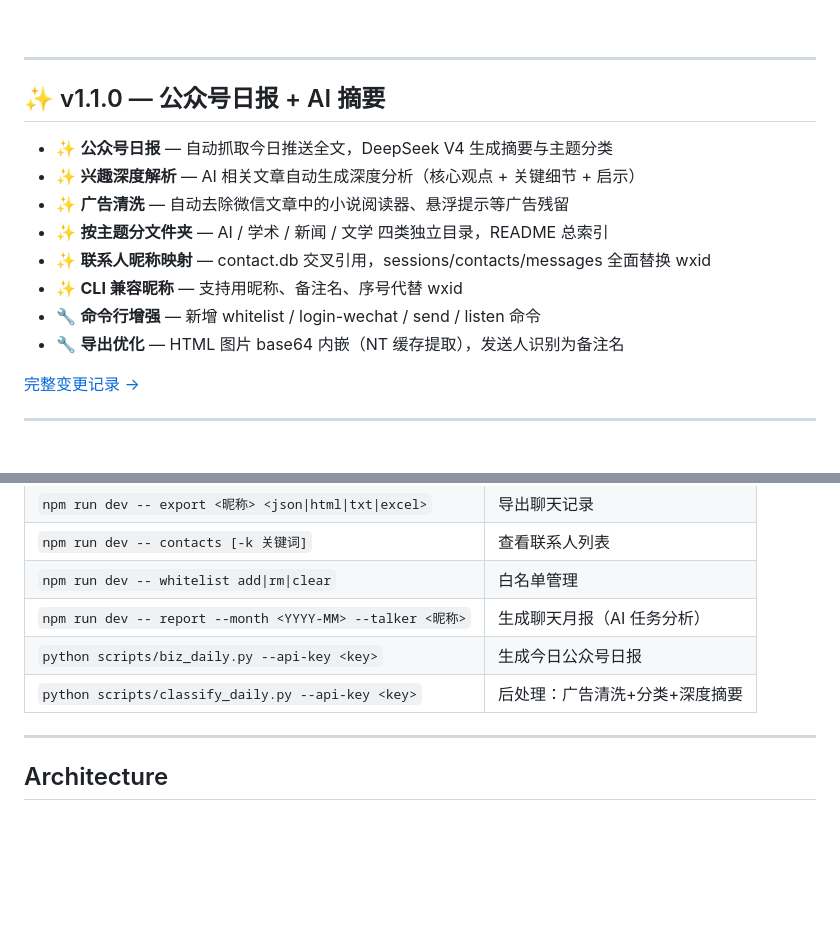
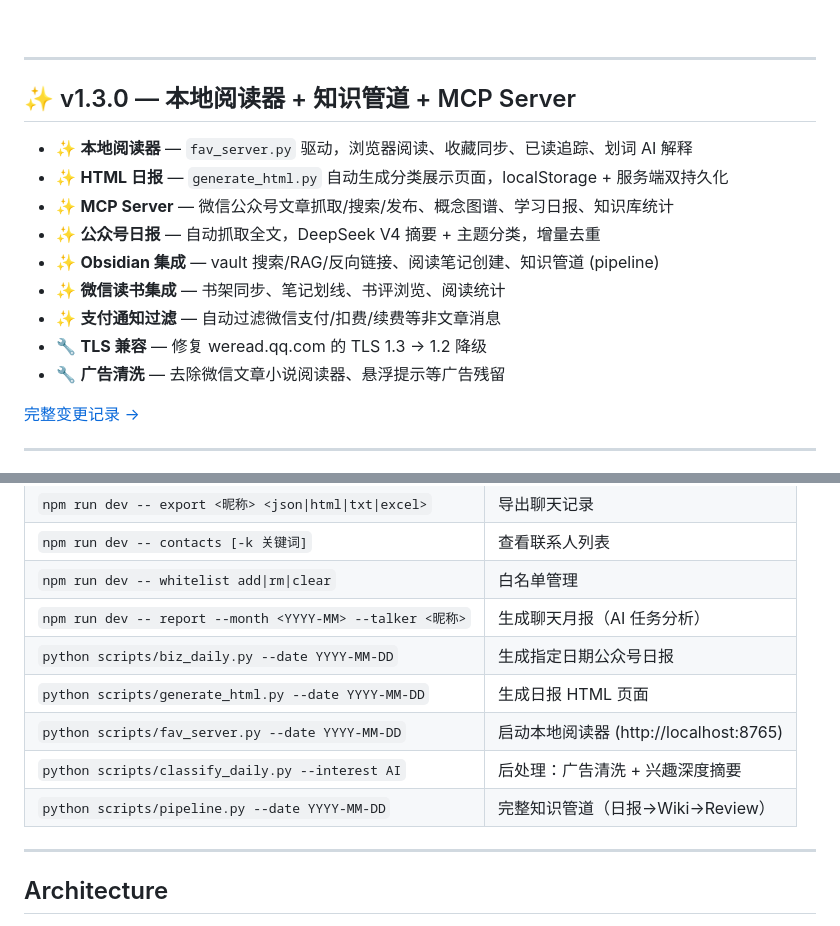
Before and after one commit to zhuobichen/weflow-cli, a Markdown page: README.md, 2 parts joined by grey strips. Rendered like a GitHub page; blank space fills up the shorter version.

```diff
--- a/README.md
+++ b/README.md
@@ -14,16 +14,17 @@
 
 ---
 
-## ✨ v1.1.0 — 公众号日报 + AI 摘要
+## ✨ v1.3.0 — 本地阅读器 + 知识管道 + MCP Server
 
-- ✨ **公众号日报** — 自动抓取今日推送全文，DeepSeek V4 生成摘要与主题分类
-- ✨ **兴趣深度解析** — AI 相关文章自动生成深度分析（核心观点 + 关键细节 + 启示）
-- ✨ **广告清洗** — 自动去除微信文章中的小说阅读器、悬浮提示等广告残留
-- ✨ **按主题分文件夹** — AI / 学术 / 新闻 / 文学 四类独立目录，README 总索引
-- ✨ **联系人昵称映射** — contact.db 交叉引用，sessions/contacts/messages 全面替换 wxid
-- ✨ **CLI 兼容昵称** — 支持用昵称、备注名、序号代替 wxid
-- 🔧 **命令行增强** — 新增 whitelist / login-wechat / send / listen 命令
-- 🔧 **导出优化** — HTML 图片 base64 内嵌（NT 缓存提取），发送人识别为备注名
+- ✨ **本地阅读器** — `fav_server.py` 驱动，浏览器阅读、收藏同步、已读追踪、划词 AI 解释
+- ✨ **HTML 日报** — `generate_html.py` 自动生成分类展示页面，localStorage + 服务端双持久化
+- ✨ **MCP Server** — 微信公众号文章抓取/搜索/发布、概念图谱、学习日报、知识库统计
+- ✨ **公众号日报** — 自动抓取全文，DeepSeek V4 摘要 + 主题分类，增量去重
+- ✨ **Obsidian 集成** — vault 搜索/RAG/反向链接、阅读笔记创建、知识管道 (pipeline)
+- ✨ **微信读书集成** — 书架同步、笔记划线、书评浏览、阅读统计
+- ✨ **支付通知过滤** — 自动过滤微信支付/扣费/续费等非文章消息
+- 🔧 **TLS 兼容** — 修复 weread.qq.com 的 TLS 1.3 → 1.2 降级
+- 🔧 **广告清洗** — 去除微信文章小说阅读器、悬浮提示等广告残留
 
 [完整变更记录 →](https://github.com/zhuobichen/weflow-cli/commits/master)
 
@@ -89,8 +90,11 @@ python scripts/classify_daily.py --api-key <DeepSeek-key> --interest AI
 | `npm run dev -- contacts [-k 关键词]` | 查看联系人列表 |
 | `npm run dev -- whitelist add\|rm\|clear` | 白名单管理 |
 | `npm run dev -- report --month <YYYY-MM> --talker <昵称>` | 生成聊天月报（AI 任务分析） |
-| `python scripts/biz_daily.py --api-key <key>` | 生成今日公众号日报 |
-| `python scripts/classify_daily.py --api-key <key>` | 后处理：广告清洗+分类+深度摘要 |
+| `python scripts/biz_daily.py --date YYYY-MM-DD` | 生成指定日期公众号日报 |
+| `python scripts/generate_html.py --date YYYY-MM-DD` | 生成日报 HTML 页面 |
+| `python scripts/fav_server.py --date YYYY-MM-DD` | 启动本地阅读器 (http://localhost:8765) |
+| `python scripts/classify_daily.py --interest AI` | 后处理：广告清洗 + 兴趣深度摘要 |
+| `python scripts/pipeline.py --date YYYY-MM-DD` | 完整知识管道（日报→Wiki→Review） |
 
 ---
 
```
Also changed, not shown: ARCHITECTURE.md (+78 -42 lines).
